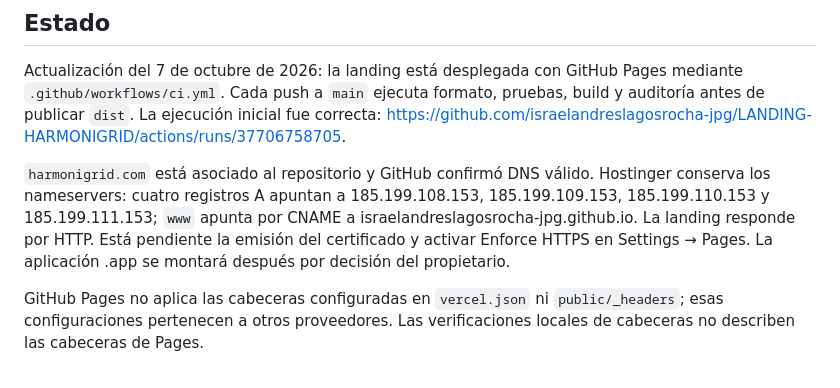
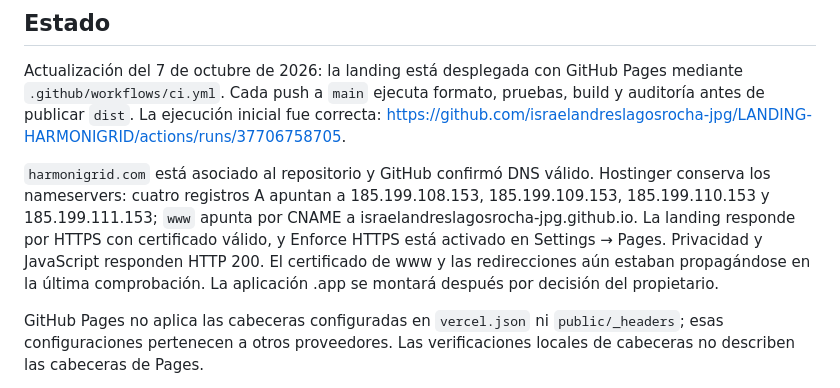
Before and after one commit to israelandreslagosrocha-jpg/LANDING-HARMONIGRID, a Markdown page: docs/LAUNCH.md, the part around the change. GitHub-like rendering.

Commit message:
docs: confirm live HTTPS landing

```diff
--- a/docs/LAUNCH.md
+++ b/docs/LAUNCH.md
@@ -4,7 +4,7 @@
 
 Actualización del 7 de octubre de 2026: la landing está desplegada con GitHub Pages mediante `.github/workflows/ci.yml`. Cada push a `main` ejecuta formato, pruebas, build y auditoría antes de publicar `dist`. La ejecución inicial fue correcta: https://github.com/israelandreslagosrocha-jpg/LANDING-HARMONIGRID/actions/runs/37706758705.
 
-`harmonigrid.com` está asociado al repositorio y GitHub confirmó DNS válido. Hostinger conserva los nameservers: cuatro registros A apuntan a 185.199.108.153, 185.199.109.153, 185.199.110.153 y 185.199.111.153; `www` apunta por CNAME a israelandreslagosrocha-jpg.github.io. La landing responde por HTTP. Está pendiente la emisión del certificado y activar Enforce HTTPS en Settings → Pages. La aplicación .app se montará después por decisión del propietario.
+`harmonigrid.com` está asociado al repositorio y GitHub confirmó DNS válido. Hostinger conserva los nameservers: cuatro registros A apuntan a 185.199.108.153, 185.199.109.153, 185.199.110.153 y 185.199.111.153; `www` apunta por CNAME a israelandreslagosrocha-jpg.github.io. La landing responde por HTTPS con certificado válido, y Enforce HTTPS está activado en Settings → Pages. Privacidad y JavaScript responden HTTP 200. El certificado de www y las redirecciones aún estaban propagándose en la última comprobación. La aplicación .app se montará después por decisión del propietario.
 
 GitHub Pages no aplica las cabeceras configuradas en `vercel.json` ni `public/_headers`; esas configuraciones pertenecen a otros proveedores. Las verificaciones locales de cabeceras no describen las cabeceras de Pages.
 
```
